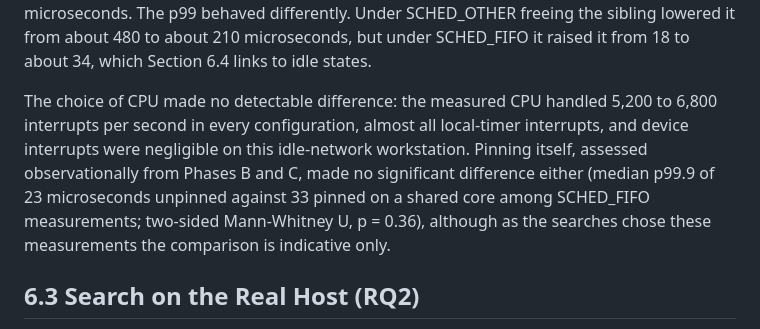
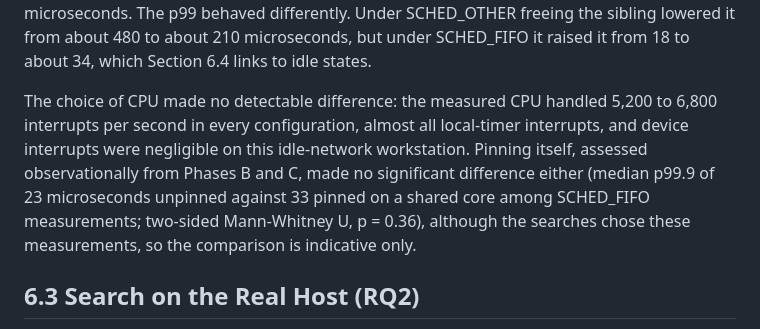
Before and after one commit to cfpandrade/linux-tail-latency-tuning, a Markdown page: chapters/06-results.md, the part around the change. GitHub-like rendering.

```diff
--- a/chapters/06-results.md
+++ b/chapters/06-results.md
@@ -27,7 +27,7 @@ Isolating the core by affinity, on its own, made the tail worse. Under SCHED_OTH
 
 Freeing the SMT sibling helped the extreme tail and was the only form of isolation that did: relative to isolating the core alone it multiplied the p99.9 by 0.55, and the best factorial configuration, SCHED_FIFO on CPU 5 with core and sibling free, reached a pooled p99.9 of 50 microseconds. The p99 behaved differently. Under SCHED_OTHER freeing the sibling lowered it from about 480 to about 210 microseconds, but under SCHED_FIFO it raised it from 18 to about 34, which Section 6.4 links to idle states.
 
-The choice of CPU made no detectable difference: the measured CPU handled 5,200 to 6,800 interrupts per second in every configuration, almost all local-timer interrupts, and device interrupts were negligible on this idle-network workstation. Pinning itself, assessed observationally from Phases B and C, made no significant difference either (median p99.9 of 23 microseconds unpinned against 33 pinned on a shared core among SCHED_FIFO measurements; two-sided Mann-Whitney U, p = 0.36), although as the searches chose these measurements the comparison is indicative only.
+The choice of CPU made no detectable difference: the measured CPU handled 5,200 to 6,800 interrupts per second in every configuration, almost all local-timer interrupts, and device interrupts were negligible on this idle-network workstation. Pinning itself, assessed observationally from Phases B and C, made no significant difference either (median p99.9 of 23 microseconds unpinned against 33 pinned on a shared core among SCHED_FIFO measurements; two-sided Mann-Whitney U, p = 0.36), although the searches chose these measurements, so the comparison is indicative only.
 
 ## 6.3 Search on the Real Host (RQ2)
 
```
Also changed, not shown: chapters/02-literature-review.md (+1 -1 lines), chapters/03-aims-and-questions.md (+1 -1 lines).
